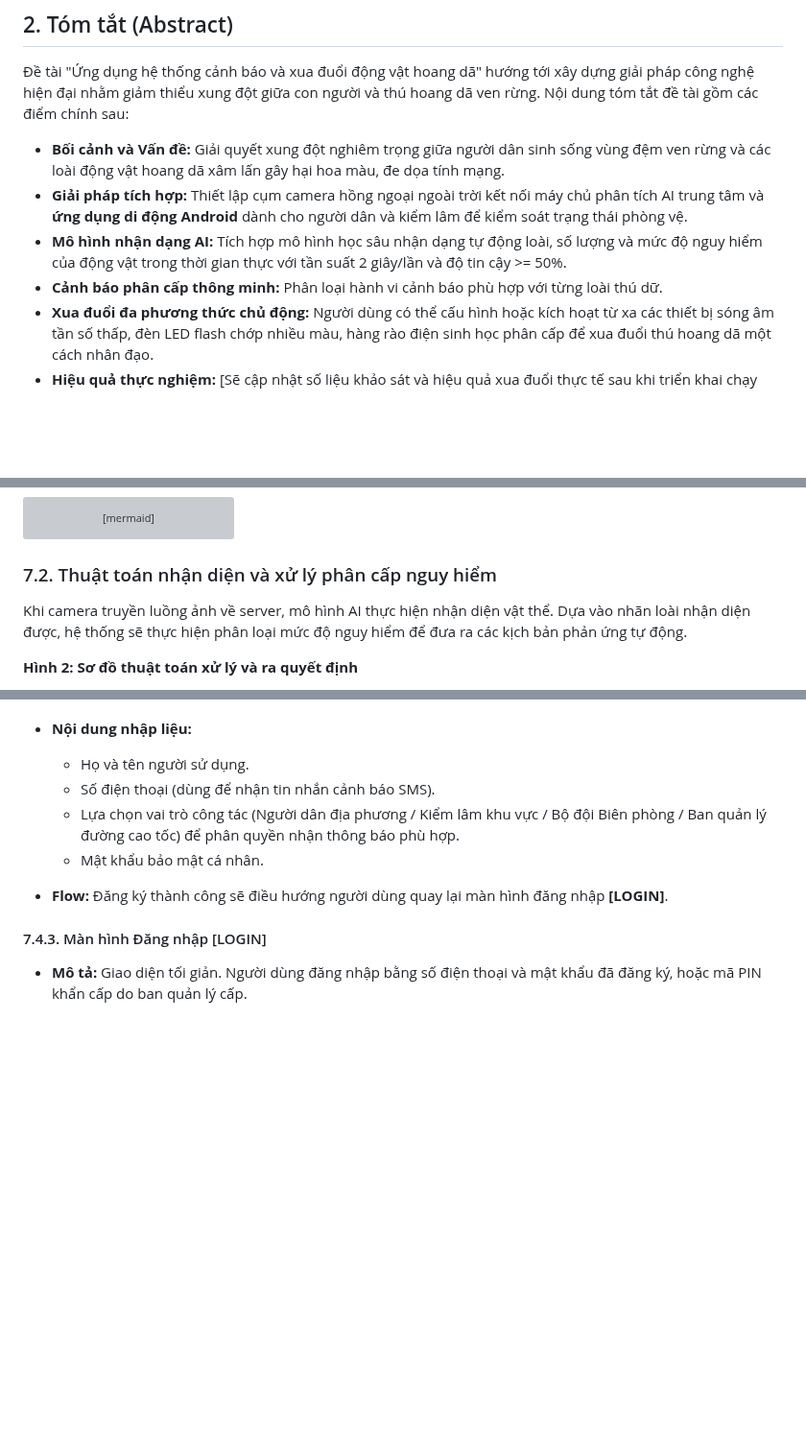
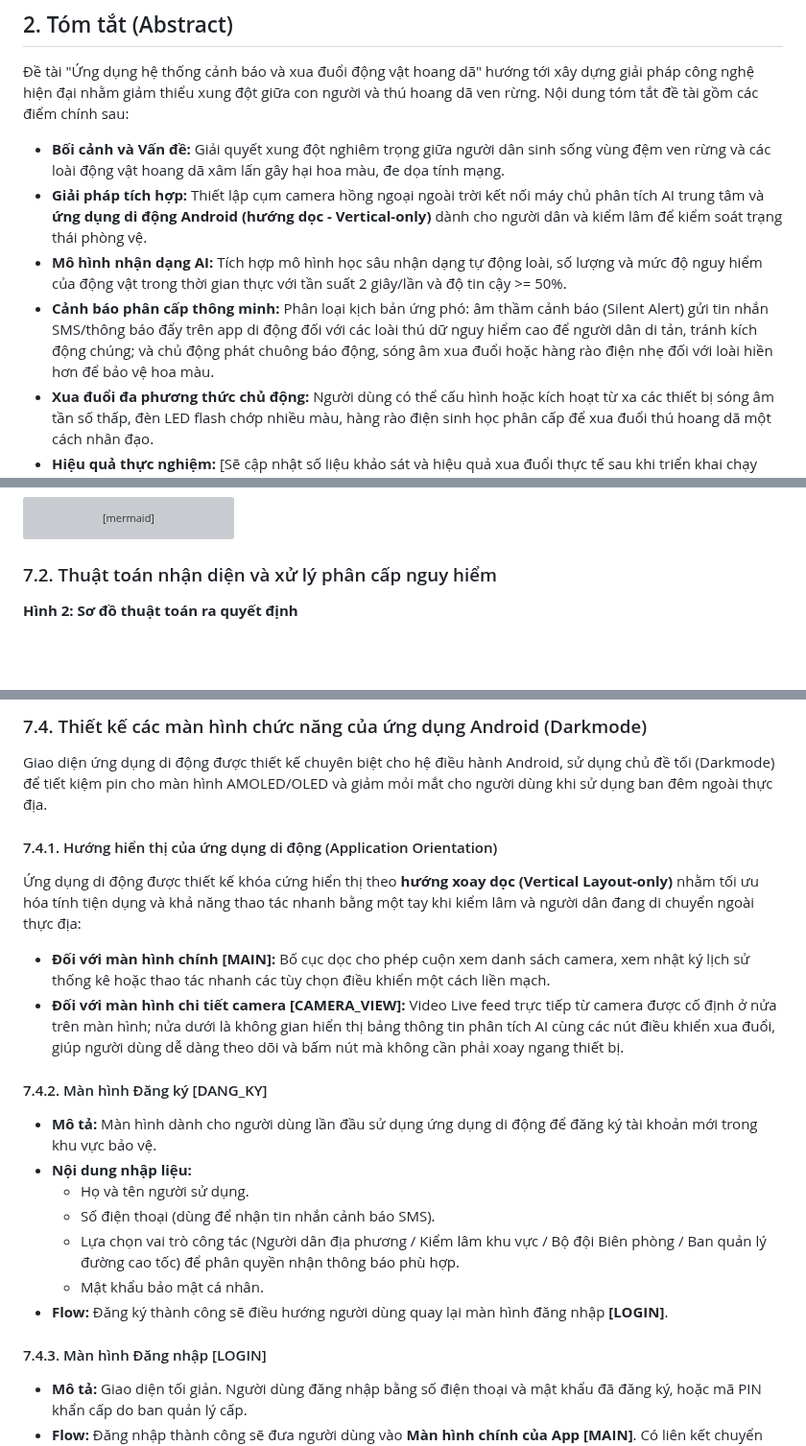
Before and after one commit to trungnguyenthien/Wildlife-Warning-and-Deterrence-System, a Markdown page: outputs/de-tai-nghien-cuu-canh-bao-dong-vat.md, 3 parts joined by grey strips. Shown at 96% size. Rendered like a GitHub page; blank space fills up the shorter version; grey boxes are pictures that could not be loaded.

````diff
--- a/outputs/de-tai-nghien-cuu-canh-bao-dong-vat.md
+++ b/outputs/de-tai-nghien-cuu-canh-bao-dong-vat.md
@@ -13,9 +13,9 @@
 Đề tài "Ứng dụng hệ thống cảnh báo và xua đuổi động vật hoang dã" hướng tới xây dựng giải pháp công nghệ hiện đại nhằm giảm thiểu xung đột giữa con người và thú hoang dã ven rừng. Nội dung tóm tắt đề tài gồm các điểm chính sau:
 
 - **Bối cảnh và Vấn đề:** Giải quyết xung đột nghiêm trọng giữa người dân sinh sống vùng đệm ven rừng và các loài động vật hoang dã xâm lấn gây hại hoa màu, đe dọa tính mạng.
-- **Giải pháp tích hợp:** Thiết lập cụm camera hồng ngoại ngoài trời kết nối máy chủ phân tích AI trung tâm và **ứng dụng di động Android** dành cho người dân và kiểm lâm để kiểm soát trạng thái phòng vệ.
+- **Giải pháp tích hợp:** Thiết lập cụm camera hồng ngoại ngoài trời kết nối máy chủ phân tích AI trung tâm và **ứng dụng di động Android (hướng dọc - Vertical-only)** dành cho người dân và kiểm lâm để kiểm soát trạng thái phòng vệ.
 - **Mô hình nhận dạng AI:** Tích hợp mô hình học sâu nhận dạng tự động loài, số lượng và mức độ nguy hiểm của động vật trong thời gian thực với tần suất 2 giây/lần và độ tin cậy >= 50%.
-- **Cảnh báo phân cấp thông minh:** Phân loại hành vi cảnh báo phù hợp với từng loài thú dữ.
+- **Cảnh báo phân cấp thông minh:** Phân loại kịch bản ứng phó: âm thầm cảnh báo (Silent Alert) gửi tin nhắn SMS/thông báo đẩy trên app di động đối với các loài thú dữ nguy hiểm cao để người dân di tản, tránh kích động chúng; và chủ động phát chuông báo động, sóng âm xua đuổi hoặc hàng rào điện nhẹ đối với loài hiền hơn để bảo vệ hoa màu.
 - **Xua đuổi đa phương thức chủ động:** Người dùng có thể cấu hình hoặc kích hoạt từ xa các thiết bị sóng âm tần số thấp, đèn LED flash chớp nhiều màu, hàng rào điện sinh học phân cấp để xua đuổi thú hoang dã một cách nhân đạo.
 - **Hiệu quả thực nghiệm:** [Sẽ cập nhật số liệu khảo sát và hiệu quả xua đuổi thực tế sau khi triển khai chạy thử nghiệm lâm sàn].
 
@@ -125,9 +121,7 @@ flowchart TB
 
 ### 7.2. Thuật toán nhận diện và xử lý phân cấp nguy hiểm
 
-Khi camera truyền luồng ảnh về server, mô hình AI thực hiện nhận diện vật thể. Dựa vào nhãn loài nhận diện được, hệ thống sẽ thực hiện phân loại mức độ nguy hiểm để đưa ra các kịch bản phản ứng tự động.
-
-**Hình 2: Sơ đồ thuật toán xử lý và ra quyết định**
+**Hình 2: Sơ đồ thuật toán ra quyết định**
 
 ```mermaid
 flowchart TD
@@ -170,3 +210,17 @@ Nhằm phản ứng nhanh và chính xác với từng tình huống xâm nhập
+### 7.4. Thiết kế các màn hình chức năng của ứng dụng Android (Darkmode)
+
+Giao diện ứng dụng di động được thiết kế chuyên biệt cho hệ điều hành Android, sử dụng chủ đề tối (Darkmode) để tiết kiệm pin cho màn hình AMOLED/OLED và giảm mỏi mắt cho người dùng khi sử dụng ban đêm ngoài thực địa.
+
+#### 7.4.1. Hướng hiển thị của ứng dụng di động (Application Orientation)
+
+Ứng dụng di động được thiết kế khóa cứng hiển thị theo **hướng xoay dọc (Vertical Layout-only)** nhằm tối ưu hóa tính tiện dụng và khả năng thao tác nhanh bằng một tay khi kiểm lâm và người dân đang di chuyển ngoài thực địa:
+
+- **Đối với màn hình chính [MAIN]:** Bố cục dọc cho phép cuộn xem danh sách camera, xem nhật ký lịch sử thống kê hoặc thao tác nhanh các tùy chọn điều khiển một cách liền mạch.
+- **Đối với màn hình chi tiết camera [CAMERA_VIEW]:** Video Live feed trực tiếp từ camera được cố định ở nửa trên màn hình; nửa dưới là không gian hiển thị bảng thông tin phân tích AI cùng các nút điều khiển xua đuổi, giúp người dùng dễ dàng theo dõi và bấm nút mà không cần phải xoay ngang thiết bị.
+
+#### 7.4.2. Màn hình Đăng ký [DANG_KY]
+
+- **Mô tả:** Màn hình dành cho người dùng lần đầu sử dụng ứng dụng di động để đăng ký tài khoản mới trong khu vực bảo vệ.
 - **Nội dung nhập liệu:**
   - Họ và tên người sử dụng.
   - Số điện thoại (dùng để nhận tin nhắn cảnh báo SMS).
````
Also changed, not shown: other parts of outputs/de-tai-nghien-cuu-canh-bao-dong-vat.md (+87 -97 lines).
